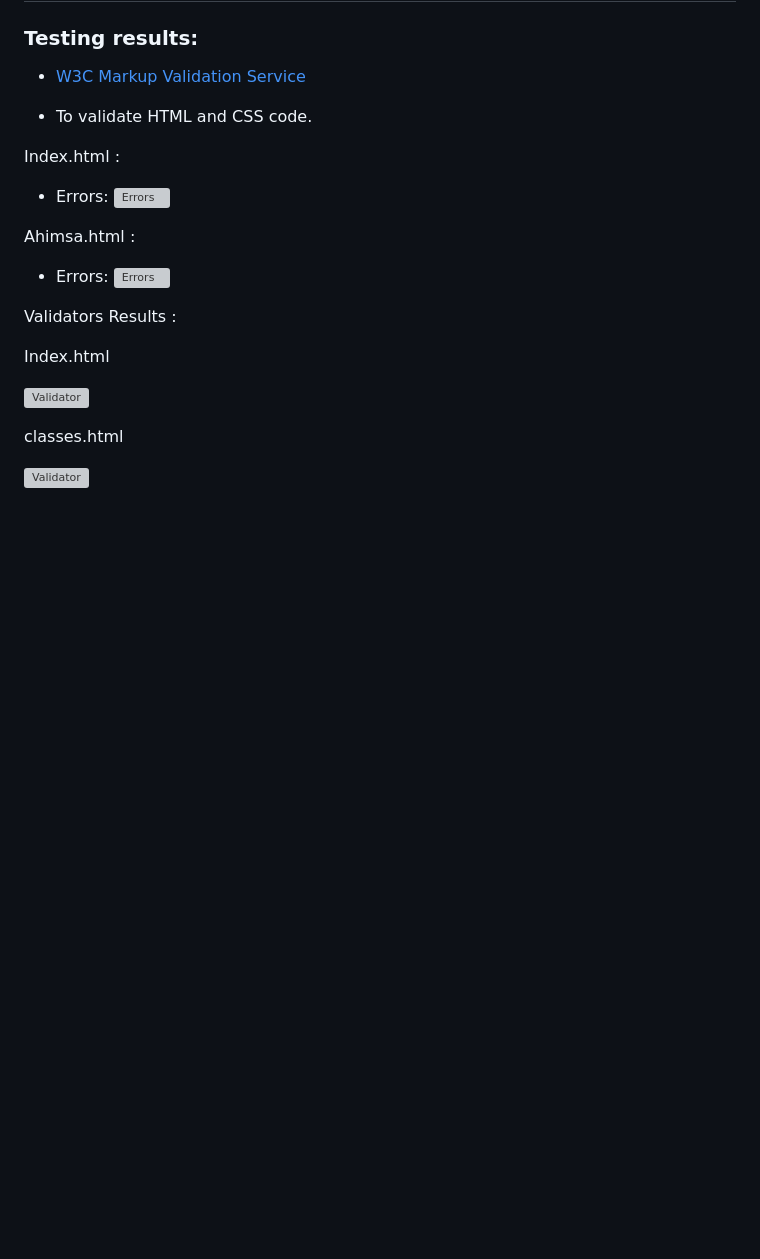
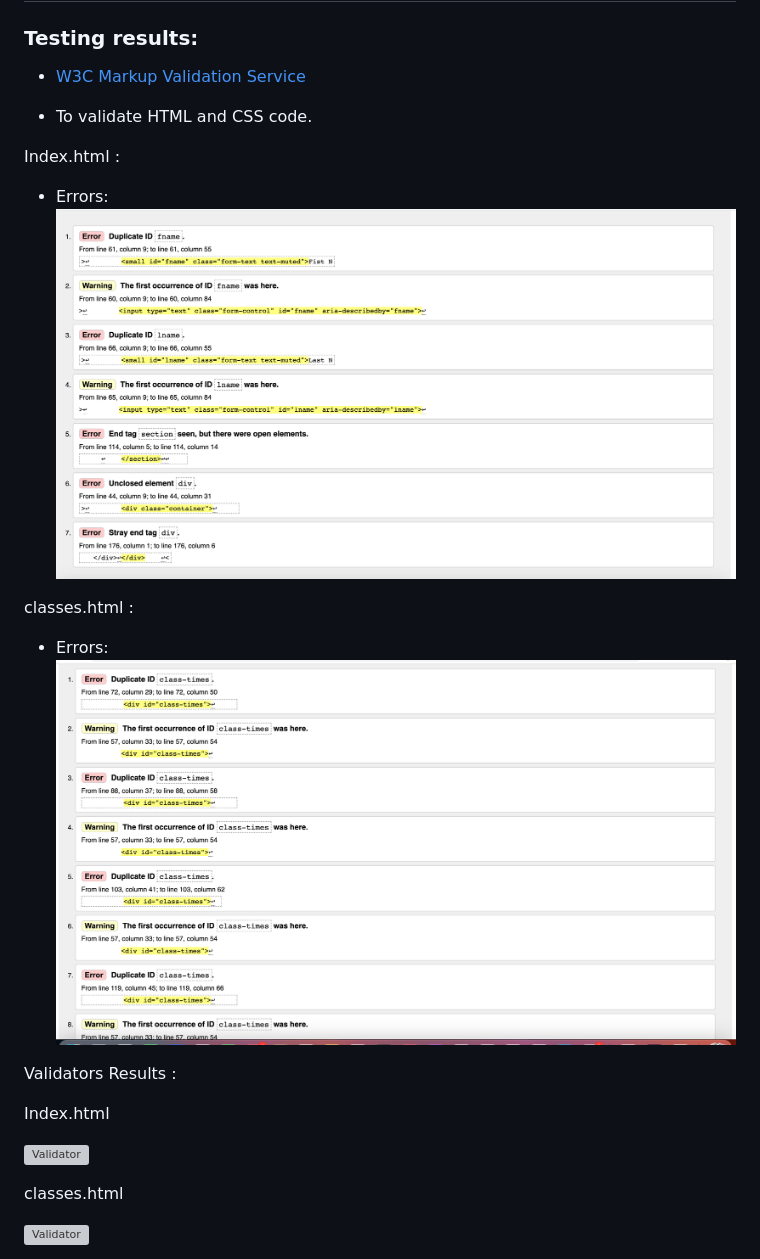
Before and after one commit to Deesingh92/Savage-MMA-Gym, a Markdown page: README.md, the part around the change. Drawn GitHub-style; pictures changed too: assets/images/validator-classes.png (added), assets/images/validator-index.png (added); blank space fills up the shorter version; grey boxes are pictures that could not be loaded.

```diff
--- a/README.md
+++ b/README.md
@@ -160,13 +160,13 @@ Here some images of the proccess( to see full wireframe click PDF) :
  Index.html :
 
 
--  Errors: ![Errors](assets/images/readme.img/index.error..JPG "Index-errors")
+-  Errors: ![Errors](assets/images/validator-index.png "Index-errors")
 
 
- Ahimsa.html :
+ classes.html :
 
 
--  Errors: ![Errors](assets/images/readme.img/ahimsa.error.JPG "Ahimsa-errors")
+-  Errors: ![Errors](assets/images/validator-classes.png "classes-errors")
 
 
 
```
Also changed, not shown: README .md (deleted, +0 -367 lines), 1 other file.
